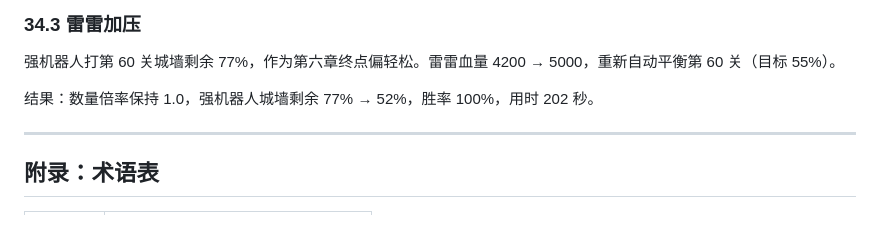
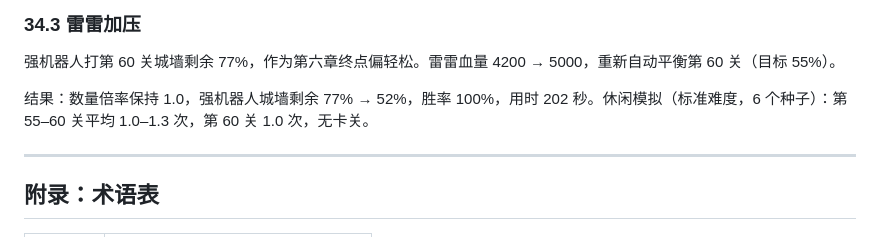
Before and after one commit to linshangsheng/Tower-Defense, a Markdown page: tower-defense-design.md, the part around the change. Drawn GitHub-style.

Commit message:
设计书 34.3：雷雷加压后的休闲模拟结果
Co-Authored-By: Claude Opus 5.5 <noreply@anthropic.com>
Claude-Session: https://claude.ai/code/session_018DXS49bXyfcWPzY16yPomn

```diff
--- a/tower-defense-design.md
+++ b/tower-defense-design.md
@@ -2098,7 +2098,7 @@ v0.18 加入的"挑战"难度只多 20% 铜币，而挑战难度下怪物血量
 
 强机器人打第 60 关城墙剩余 77%，作为第六章终点偏轻松。雷雷血量 4200 → 5000，重新自动平衡第 60 关（目标 55%）。
 
-结果：数量倍率保持 1.0，强机器人城墙剩余 77% → 52%，胜率 100%，用时 202 秒。
+结果：数量倍率保持 1.0，强机器人城墙剩余 77% → 52%，胜率 100%，用时 202 秒。休闲模拟（标准难度，6 个种子）：第 55–60 关平均 1.0–1.3 次，第 60 关 1.0 次，无卡关。
 
 ---
 
```
